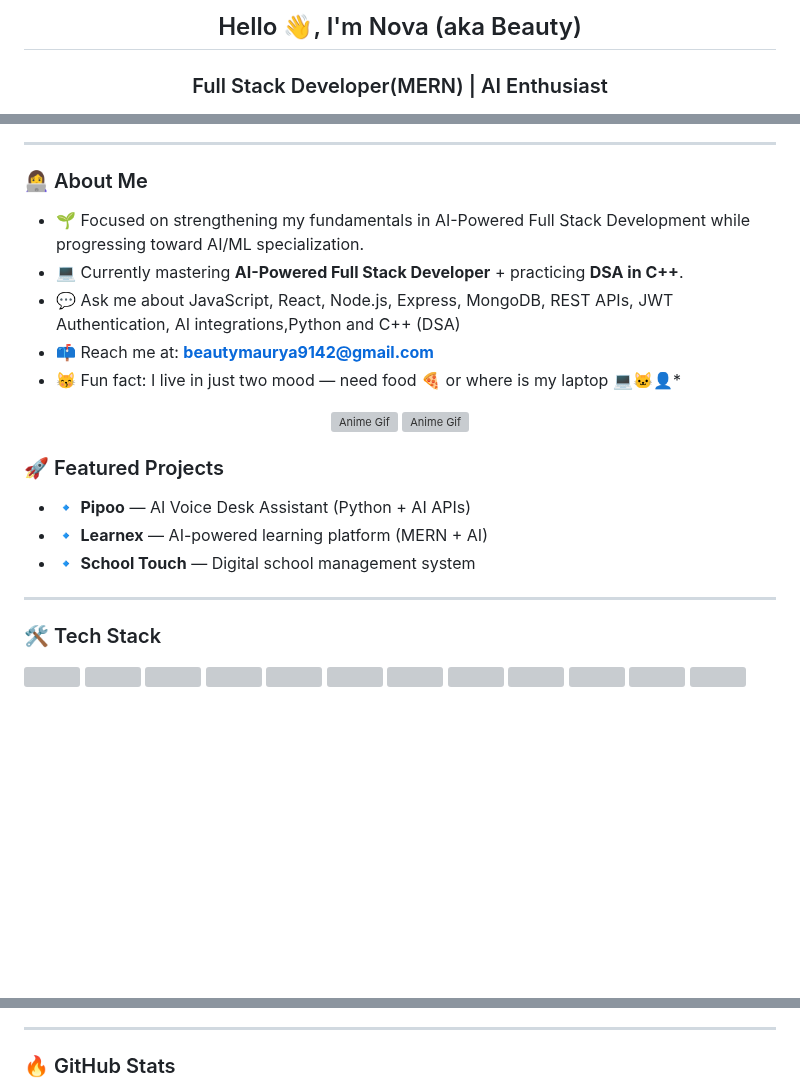
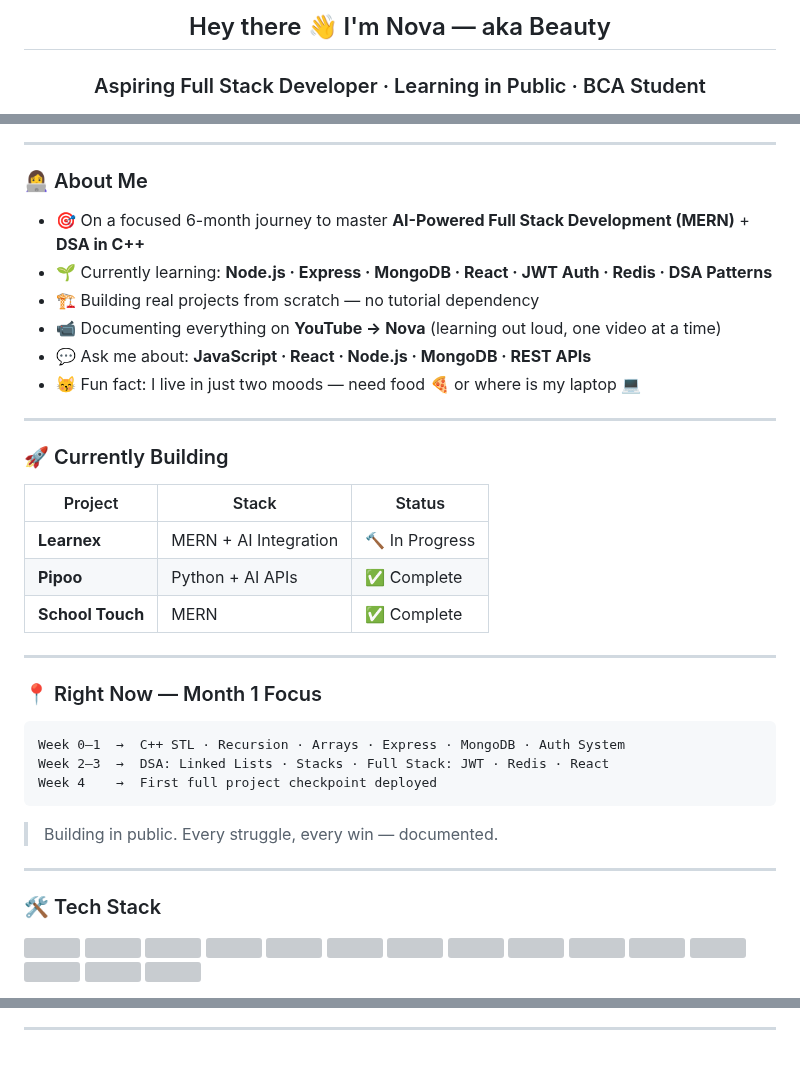
Before and after one commit to BeautyMauryaa/BeautyMauryaa, a Markdown page: README.md, 3 parts joined by grey strips. Drawn GitHub-style; blank space fills up the shorter version; grey boxes are pictures that could not be loaded.

Commit message:
Revise README with updated info and projects
Updated personal introduction, project details, and tech stack in README.

````diff
--- a/README.md
+++ b/README.md
@@ -1,3 +1,3 @@
-<h2 align="center">Hello 👋, I'm Nova (aka Beauty)</h2>
-<h3 align="center">Full Stack Developer(MERN) | AI Enthusiast</h3>
+<h2 align="center">Hey there 👋 I'm Nova — aka Beauty</h2>
+<h3 align="center">Aspiring Full Stack Developer · Learning in Public · BCA Student</h3>
 
@@ -8,22 +8,35 @@
 ---
 
 ### 👩‍💻 About Me
-- 🌱 Focused on strengthening my fundamentals in AI-Powered Full Stack Development while progressing toward AI/ML specialization.
-- 💻 Currently mastering **AI-Powered Full Stack Developer** + practicing **DSA in C++**.
-- 💬 Ask me about JavaScript, React, Node.js, Express, MongoDB, REST APIs, JWT Authentication, AI integrations,Python and C++ (DSA)
-- 📫 Reach me at: **beautymaurya9142@gmail.com**
-- 😽 Fun fact: I live in just two mood — need food 🍕 or where is my laptop 💻🐱‍👤*
 
- <p align="center">
-<img src="https://i.pinimg.com/originals/51/8a/fb/518afb1d1cdc07eb7d2b1729f03fe91e.gif" alt="Anime Gif" width="350"/>
-<img src="https://gifdb.com/images/high/anime-food-girl-student-54f4t2h1dmomjx6a.gif" alt="Anime Gif" width="350"/>
-</p>
+- 🎯 On a focused 6-month journey to master **AI-Powered Full Stack Development (MERN)** + **DSA in C++**
+- 🌱 Currently learning: **Node.js · Express · MongoDB · React · JWT Auth · Redis · DSA Patterns**
+- 🏗️ Building real projects from scratch — no tutorial dependency
+- 📹 Documenting everything on **YouTube → Nova** (learning out loud, one video at a time)
+- 💬 Ask me about: **JavaScript · React · Node.js · MongoDB · REST APIs**
+- 😽 Fun fact: I live in just two moods — need food 🍕 or where is my laptop 💻
 
-### 🚀 Featured Projects
+---
 
-- 🔹 **Pipoo** — AI Voice Desk Assistant (Python + AI APIs)
-- 🔹 **Learnex** — AI-powered learning platform (MERN + AI)
-- 🔹 **School Touch** — Digital school management system
+### 🚀 Currently Building
+
+| Project | Stack | Status |
+|--------|-------|--------|
+| **Learnex** | MERN + AI Integration | 🔨 In Progress |
+| **Pipoo** | Python + AI APIs | ✅ Complete |
+| **School Touch** | MERN | ✅ Complete |
+
+---
+
+### 📍 Right Now — Month 1 Focus
+
+```
+Week 0–1  →  C++ STL · Recursion · Arrays · Express · MongoDB · Auth System
+Week 2–3  →  DSA: Linked Lists · Stacks · Full Stack: JWT · Redis · React
+Week 4    →  First full project checkpoint deployed
+```
+
+> Building in public. Every struggle, every win — documented.
 
 ---
 
@@ -73,6 +106,4 @@
 
 ---
 
-### 🔥 GitHub Stats
-
 <div align="center">
````
Also changed, not shown: other parts of README.md (+37 -53 lines).
